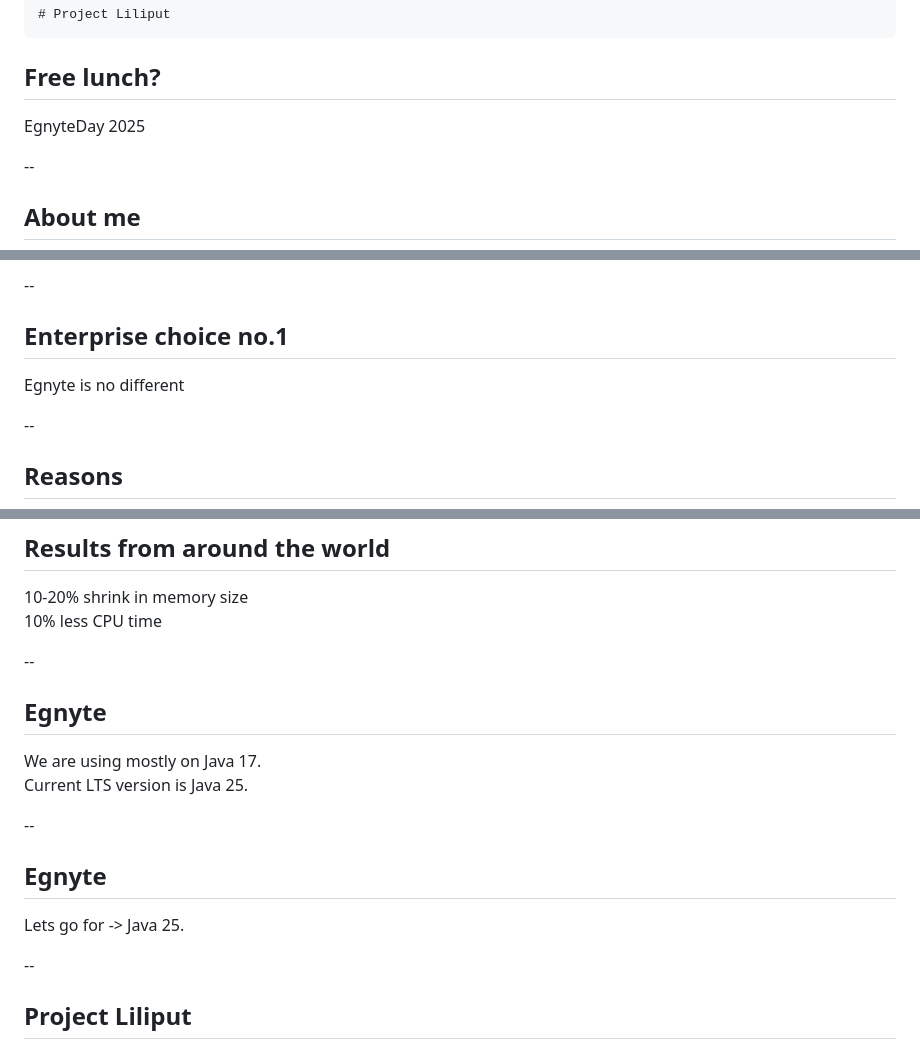
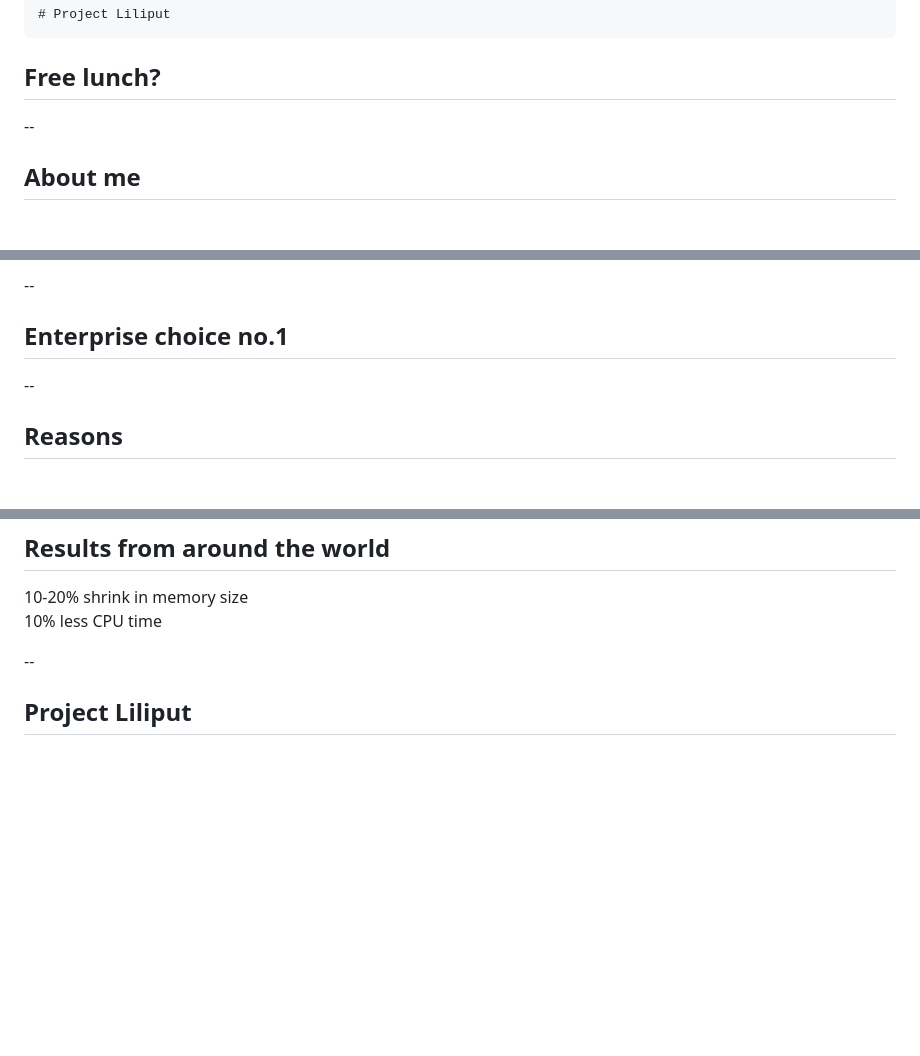
Before and after one commit to smijran/presentations, a Markdown page: project_liliput/slides/slides.md, 3 parts joined by grey strips. GitHub-like rendering; blank space fills up the shorter version.

Commit message:
DeEgnytization

```diff
--- a/project_liliput/slides/slides.md
+++ b/project_liliput/slides/slides.md
@@ -1,8 +1,6 @@
 	# Project Liliput
 
 ## Free lunch?
-
-EgnyteDay 2025
 
 --
 
@@ -75,8 +73,6 @@ EgnyteDay 2025
 --
 
 ## Enterprise choice no.1
-
-Egnyte is no different
 
 --
 
@@ -218,19 +214,6 @@ JEP 450/519
 
 --
 
-## Egnyte
-
-We are using mostly on Java 17.
-Current LTS version is Java 25.
-
---
-
-## Egnyte
-
-Lets go for -> Java 25.
-
---
-
 ## Project Liliput
 ## Version 2 (hold my beer)
 
```
